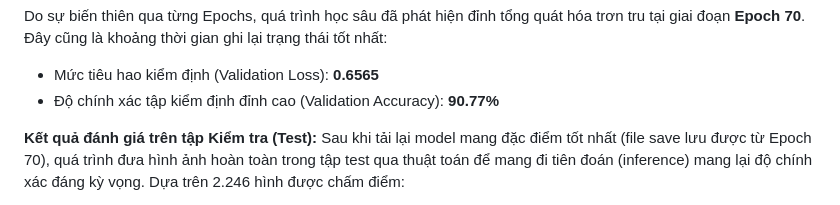
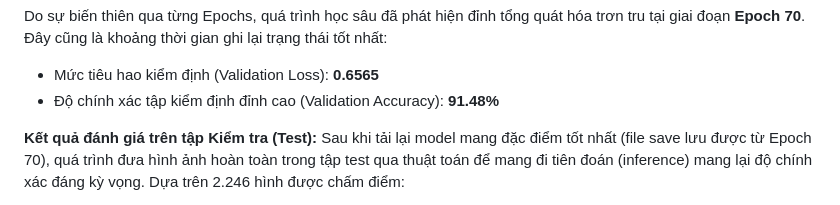
Before and after one commit to hung2725/Introduction_To_Data__Analysis_And_Deep_Learning, a Markdown page: Tuan08/README.md, the part around one of its changes. Rendered like a GitHub page.

```diff
--- a/Tuan08/README.md
+++ b/Tuan08/README.md
@@ -116,7 +116,7 @@ Sau quá trình xử lý, bản báo cáo logging lấy trực tiếp từ `PLR.
 
 Do sự biến thiên qua từng Epochs, quá trình học sâu đã phát hiện đỉnh tổng quát hóa trơn tru tại giai đoạn **Epoch 70**. Đây cũng là khoảng thời gian ghi lại trạng thái tốt nhất:
 - Mức tiêu hao kiểm định (Validation Loss): **0.6565**
-- Độ chính xác tập kiểm định đỉnh cao (Validation Accuracy): **90.77%**
+- Độ chính xác tập kiểm định đỉnh cao (Validation Accuracy): **91.48%**
 
 **Kết quả đánh giá trên tập Kiểm tra (Test):**
 Sau khi tải lại model mang đặc điểm tốt nhất (file save lưu được từ Epoch 70), quá trình đưa hình ảnh hoàn toàn trong tập test qua thuật toán để mang đi tiên đoán (inference) mang lại độ chính xác đáng kỳ vọng. Dựa trên 2.246 hình được chấm điểm:
```
Also changed, not shown: other parts of Tuan08/README.md (+14 -0 lines).
